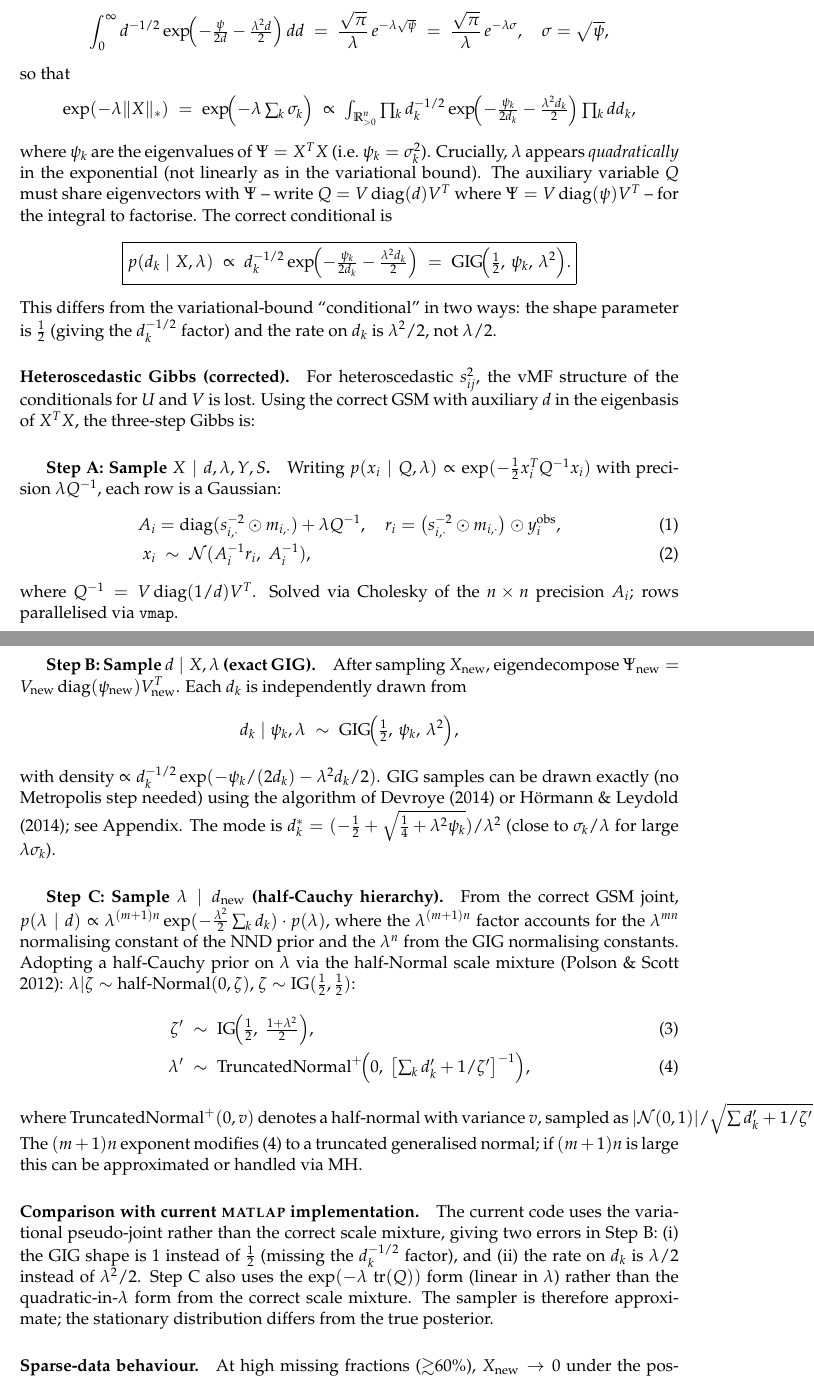
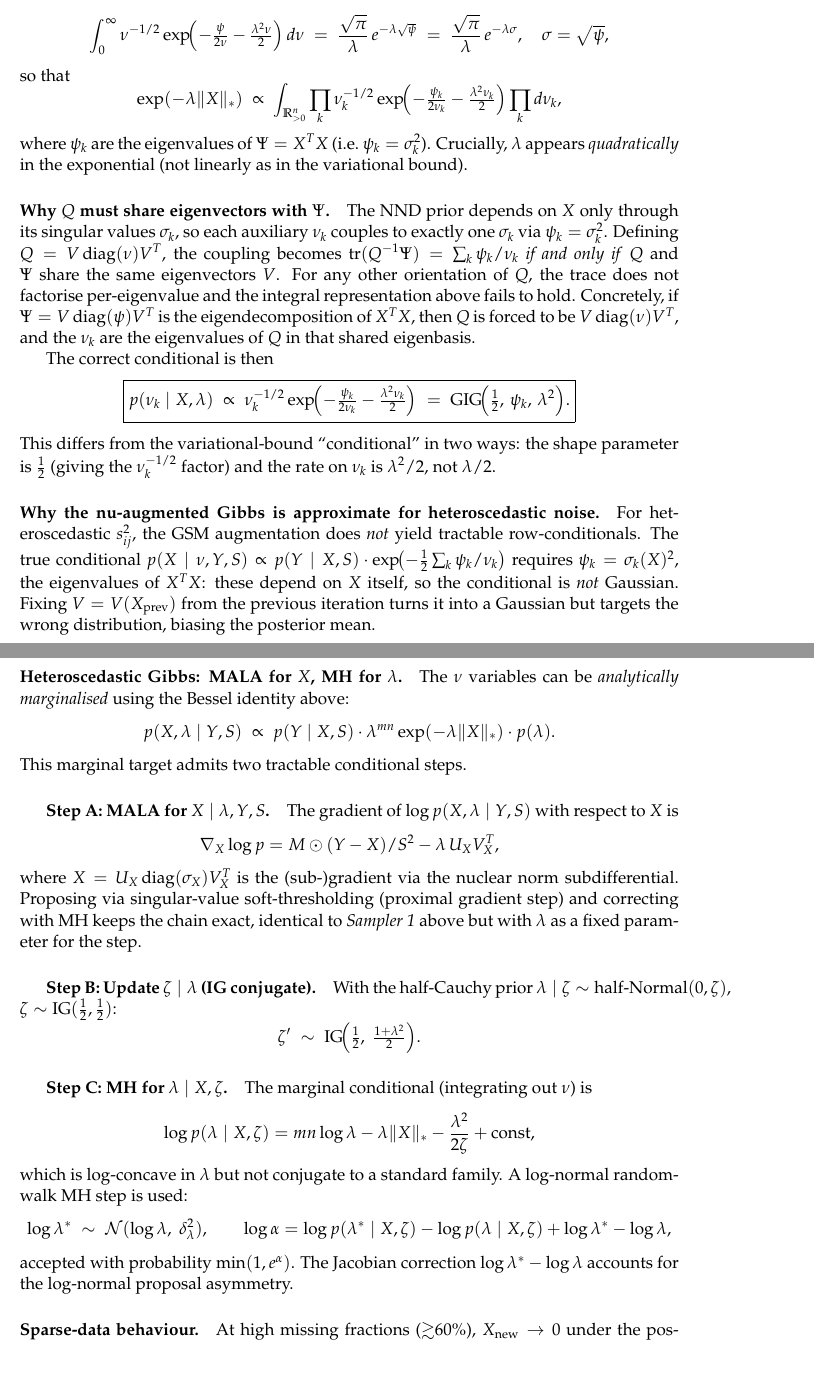
Before and after one commit to davidaknowles/matlap, a LaTeX document (refs/nnd_mcmc_notes.tex): two parts of pages 3 and 4 of 5, joined at a grey line, cut so that both start at the same text. Compiled offline with pdfLaTeX.

Commit message:
Fix Gibbs lambda/zeta divergence with clamp and Jacobian correction
- Clamp IG(1/2) zeta draw to 1e6 to prevent heavy-tail runaway feedback
- Clamp lambda to 1e4 as safety net when nuc→0 makes posterior improper
- Fix Jacobian in log-normal RWMH: add +log_lam_prop - log_lam_old
- Rewrite mcmc_gsm_gibbs to use _gibbs_step (MALA+IG+MH)
- Warm-start benchmark from proximal_cv with n_warmup=300
- Update nnd_mcmc_notes.tex to describe MALA+MH approach

RMSE now matches mcmc_mala at all missing fractions (2–90%).

Co-authored-by: Copilot <223556219+Copilot@users.noreply.github.com>

```diff
--- a/refs/nnd_mcmc_notes.tex
+++ b/refs/nnd_mcmc_notes.tex
@@ -182,8 +182,8 @@ therefore targets the \emph{wrong} posterior.
 The proper augmentation uses the modified Bessel identity
 $K_{1/2}(z)=\sqrt{\pi/(2z)}\,e^{-z}$:
 \[
-  \int_0^\infty d^{-1/2}
-  \exp\!\Bigl(-\tfrac{\psi}{2d} - \tfrac{\lambda^2 d}{2}\Bigr)\,dd
+  \int_0^\infty \nu^{-1/2}
+  \exp\!\Bigl(-\tfrac{\psi}{2\nu} - \tfrac{\lambda^2 \nu}{2}\Bigr)\,d\nu
   \;=\; \frac{\sqrt{\pi}}{\lambda}\,e^{-\lambda\sqrt{\psi}}
   \;=\; \frac{\sqrt{\pi}}{\lambda}\,e^{-\lambda\sigma},
   \quad \sigma=\sqrt{\psi},
@@ -191,95 +191,95 @@ $K_{1/2}(z)=\sqrt{\pi/(2z)}\,e^{-z}$:
 so that
 \[
   \exp(-\lambda\|X\|_*)
-  \;=\; \exp\!\Bigl(-\lambda\textstyle\sum_k\sigma_k\Bigr)
   \;\propto\;
   \int_{\mathbb{R}^n_{>0}}
-  \prod_k d_k^{-1/2}
-  \exp\!\Bigl(-\tfrac{\psi_k}{2d_k} - \tfrac{\lambda^2 d_k}{2}\Bigr)
-  \prod_k dd_k,
+  \prod_k \nu_k^{-1/2}
+  \exp\!\Bigl(-\tfrac{\psi_k}{2\nu_k} - \tfrac{\lambda^2 \nu_k}{2}\Bigr)
+  \prod_k d\nu_k,
 \]
 where $\psi_k$ are the eigenvalues of $\Psi=X^TX$ (i.e.\ $\psi_k=\sigma_k^2$).
 Crucially, $\lambda$ appears \emph{quadratically} in the exponential
-(not linearly as in the variational bound).  The auxiliary variable $Q$ must
-share eigenvectors with $\Psi$ -- write $Q=V\operatorname{diag}(d)V^T$ where
-$\Psi=V\operatorname{diag}(\psi)V^T$ -- for the integral to factorise.
-The correct conditional is
+(not linearly as in the variational bound).
+
+\paragraph{Why $Q$ must share eigenvectors with $\Psi$.}
+The NND prior depends on $X$ only through its singular values $\sigma_k$,
+so each auxiliary $\nu_k$ couples to exactly one $\sigma_k$ via $\psi_k=\sigma_k^2$.
+Defining $Q=V\operatorname{diag}(\nu)V^T$, the coupling becomes
+$\operatorname{tr}(Q^{-1}\Psi)=\sum_k\psi_k/\nu_k$ \emph{if and only if} $Q$ and $\Psi$
+share the same eigenvectors $V$.
+For any other orientation of $Q$, the trace does not factorise per-eigenvalue
+and the integral representation above fails to hold.
+Concretely, if $\Psi=V\operatorname{diag}(\psi)V^T$ is the eigendecomposition of
+$X^TX$, then $Q$ is forced to be $V\operatorname{diag}(\nu)V^T$, and the $\nu_k$
+are the eigenvalues of $Q$ in that shared eigenbasis.
+
+The correct conditional is then
 \[
-  \boxed{p(d_k\mid X,\lambda)
-  \;\propto\; d_k^{-1/2}\exp\!\Bigl(-\tfrac{\psi_k}{2d_k}-\tfrac{\lambda^2 d_k}{2}\Bigr)
+  \boxed{p(\nu_k\mid X,\lambda)
+  \;\propto\; \nu_k^{-1/2}\exp\!\Bigl(-\tfrac{\psi_k}{2\nu_k}-\tfrac{\lambda^2 \nu_k}{2}\Bigr)
   \;=\;\mathrm{GIG}\!\Bigl(\tfrac{1}{2},\,\psi_k,\,\lambda^2\Bigr).}
 \]
 This differs from the variational-bound ``conditional'' in two ways:
-the shape parameter is $\tfrac{1}{2}$ (giving the $d_k^{-1/2}$ factor) and the
-rate on $d_k$ is $\lambda^2/2$, not $\lambda/2$.
+the shape parameter is $\tfrac{1}{2}$ (giving the $\nu_k^{-1/2}$ factor) and the
+rate on $\nu_k$ is $\lambda^2/2$, not $\lambda/2$.
 
-\paragraph{Heteroscedastic Gibbs (corrected).}
-For heteroscedastic $s_{ij}^2$, the vMF structure of the conditionals for
-$U$ and $V$ is lost.  Using the correct GSM with auxiliary $d$ in the
-eigenbasis of $X^TX$, the three-step Gibbs is:
+\paragraph{Why the nu-augmented Gibbs is approximate for heteroscedastic noise.}
+For heteroscedastic $s_{ij}^2$, the GSM augmentation does \emph{not} yield
+tractable row-conditionals.  The true conditional
+$p(X\mid\nu,Y,S)\propto p(Y\mid X,S)\cdot\exp\!\bigl(-\tfrac{1}{2}\sum_k\psi_k/\nu_k\bigr)$
+requires $\psi_k=\sigma_k(X)^2$, the eigenvalues of $X^TX$: these depend on $X$
+itself, so the conditional is \emph{not} Gaussian.  Fixing $V=V(X_{\text{prev}})$
+from the previous iteration turns it into a Gaussian but targets the wrong
+distribution, biasing the posterior mean.
 
-\subparagraph{Step A: Sample $X\mid d,\lambda,Y,S$.}
-Writing $p(x_i\mid Q,\lambda)\propto\exp(-\tfrac{1}{2}x_i^TQ^{-1}x_i)$
-with precision $\lambda Q^{-1}$, each row is a Gaussian:
-\begin{align}
-  A_i &= \operatorname{diag}(s_{i,\cdot}^{-2}\odot m_{i,\cdot}) + \lambda Q^{-1},
-  \quad
-  r_i = \bigl(s_{i,\cdot}^{-2}\odot m_{i,\cdot}\bigr)\odot y_i^{\mathrm{obs}},
-  \\
-  x_i &\;\sim\; \mathcal{N}(A_i^{-1}r_i,\; A_i^{-1}),
-\end{align}
-where $Q^{-1}=V\operatorname{diag}(1/d)V^T$.
-Solved via Cholesky of the $n\times n$ precision $A_i$; rows parallelised
-via \texttt{vmap}.
+\paragraph{Heteroscedastic Gibbs: MALA for $X$, MH for $\lambda$.}
+The $\nu$ variables can be \emph{analytically marginalised} using the Bessel
+identity above:
+\[
+  p(X,\lambda\mid Y,S)
+  \;\propto\;
+  p(Y\mid X,S)\cdot\lambda^{mn}\exp(-\lambda\|X\|_*)\cdot p(\lambda).
+\]
+This marginal target admits two tractable conditional steps.
 
-\subparagraph{Step B: Sample $d\mid X,\lambda$ (exact GIG).}
-After sampling $X_\mathrm{new}$, eigendecompose
-$\Psi_\mathrm{new}=V_\mathrm{new}\operatorname{diag}(\psi_\mathrm{new})V_\mathrm{new}^T$.
-Each $d_k$ is independently drawn from
+\subparagraph{Step A: MALA for $X\mid\lambda,Y,S$.}
+The gradient of $\log p(X,\lambda\mid Y,S)$ with respect to $X$ is
 \[
-  d_k\mid\psi_k,\lambda
-  \;\sim\; \mathrm{GIG}\!\Bigl(\tfrac{1}{2},\,\psi_k,\,\lambda^2\Bigr),
+  \nabla_X\log p
+  = M\odot(Y-X)/S^2 - \lambda\, U_X V_X^T,
 \]
-with density $\propto d_k^{-1/2}\exp(-\psi_k/(2d_k)-\lambda^2 d_k/2)$.
-GIG samples can be drawn exactly (no Metropolis step needed) using the
-algorithm of Devroye (2014) or Hörmann \& Leydold (2014); see Appendix.
-The mode is $d_k^* = (-\tfrac{1}{2}+\sqrt{\tfrac{1}{4}+\lambda^2\psi_k})/\lambda^2$
-(close to $\sigma_k/\lambda$ for large $\lambda\sigma_k$).
+where $X=U_X\operatorname{diag}(\sigma_X)V_X^T$ is the (sub-)gradient via the nuclear norm
+subdifferential.  Proposing via singular-value soft-thresholding (proximal
+gradient step) and correcting with MH keeps the chain exact, identical to
+\emph{Sampler~1} above but with $\lambda$ as a fixed parameter for the step.
 
-\subparagraph{Step C: Sample $\lambda\mid d_\mathrm{new}$ (half-Cauchy hierarchy).}
-From the correct GSM joint,
-$p(\lambda\mid d)\propto\lambda^{(m+1)n}\exp(-\tfrac{\lambda^2}{2}\textstyle\sum_k d_k)\cdot p(\lambda)$,
-where the $\lambda^{(m+1)n}$ factor accounts for the $\lambda^{mn}$ normalising
-constant of the NND prior and the $\lambda^n$ from the GIG normalising constants.
-Adopting a half-Cauchy prior on $\lambda$ via the half-Normal scale mixture
-(Polson \& Scott 2012): $\lambda|\zeta\sim\mathrm{half\text{-}Normal}(0,\zeta)$,
+\subparagraph{Step B: Update $\zeta\mid\lambda$ (IG conjugate).}
+With the half-Cauchy prior $\lambda\mid\zeta\sim\mathrm{half\text{-}Normal}(0,\zeta)$,
 $\zeta\sim\mathrm{IG}(\tfrac{1}{2},\tfrac{1}{2})$:
-\begin{align}
-  \zeta' &\;\sim\; \mathrm{IG}\!\Bigl(\tfrac{1}{2},\;\tfrac{1+\lambda^2}{2}\Bigr),
-  \label{eq:zeta-update}\\
-  \lambda' &\;\sim\; \mathrm{TruncatedNormal}^+\!\Bigl(
-    0,\;\bigl[\textstyle\sum_k d_k' + 1/\zeta'\bigr]^{-1}\Bigr),
-  \label{eq:lambda-update}
-\end{align}
-where TruncatedNormal$^+(0,v)$ denotes a half-normal with variance $v$,
-sampled as $|\mathcal{N}(0,1)|/\sqrt{\sum d_k'+1/\zeta'}$.
-The $(m+1)n$ exponent modifies \eqref{eq:lambda-update} to a
-truncated generalised normal; if $(m+1)n$ is large this can be approximated
-or handled via MH.
+\[
+  \zeta'\;\sim\;\mathrm{IG}\!\Bigl(\tfrac{1}{2},\;\tfrac{1+\lambda^2}{2}\Bigr).
+\]
 
-\paragraph{Comparison with current \textsc{matlap} implementation.}
-The current code uses the variational pseudo-joint rather than the correct
-scale mixture, giving two errors in Step~B:
-(i) the GIG shape is $1$ instead of $\tfrac{1}{2}$ (missing the $d_k^{-1/2}$
-factor), and (ii) the rate on $d_k$ is $\lambda/2$ instead of $\lambda^2/2$.
-Step C also uses the $\exp(-\lambda\,\operatorname{tr}(Q))$ form (linear in $\lambda$)
-rather than the quadratic-in-$\lambda$ form from the correct scale mixture.
-The sampler is therefore approximate; the stationary distribution differs
-from the true posterior.
+\subparagraph{Step C: MH for $\lambda\mid X,\zeta$.}
+The marginal conditional (integrating out $\nu$) is
+\[
+  \log p(\lambda\mid X,\zeta)
+  = mn\log\lambda - \lambda\|X\|_* - \frac{\lambda^2}{2\zeta} + \mathrm{const},
+\]
+which is log-concave in $\lambda$ but not conjugate to a standard family.
+A log-normal random-walk MH step is used:
+\[
+  \log\lambda^* \;\sim\;\mathcal{N}(\log\lambda,\;\delta_\lambda^2),
+  \qquad
+  \log\alpha = \log p(\lambda^*\mid X,\zeta) - \log p(\lambda\mid X,\zeta)
+  + \log\lambda^* - \log\lambda,
+\]
+accepted with probability $\min(1,e^\alpha)$.  The Jacobian correction
+$\log\lambda^* - \log\lambda$ accounts for the log-normal proposal asymmetry.
 
 \paragraph{Sparse-data behaviour.}
 At high missing fractions ($\gtrsim$60\%), $X_\mathrm{new}\to 0$ under the
-posterior, so $\psi_k\to 0$, $\sum d_k\to 0$ and $\lambda'\to\infty$.
+posterior, so $\psi_k\to 0$, $\sum\nu_k\to 0$ and $\lambda'\to\infty$.
 This occurs with both the variational and the correct GSM formulations:
 the NND prior places all mass at $X=0$ for large $\lambda$, and sparse
 data cannot rule out this degenerate configuration.
```
Also changed, not shown: refs/nnd_mcmc_notes.tex (11 more changed lines), 2 other files.
